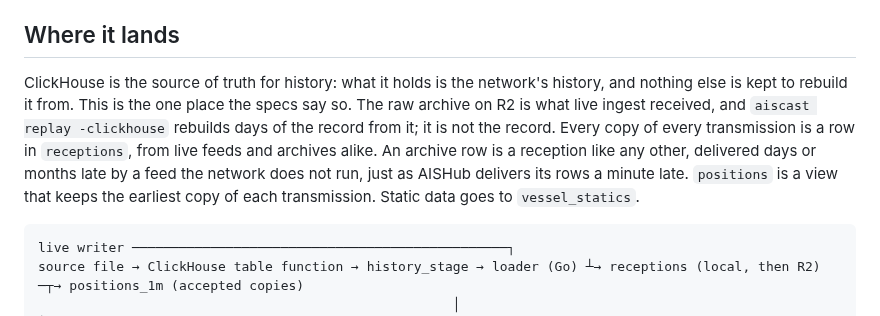
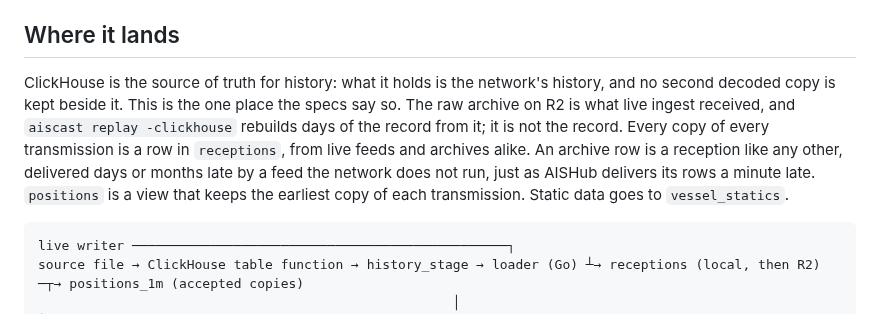
Before and after one commit to openwatersio/aiscast, a Markdown page: specs/historical-sources.md, the part around the change. Drawn GitHub-style.

Commit message:
Say what historical-sources.md means by the source of truth
It said nothing else is kept to rebuild history from, which the raw archive and replay now contradict. It now says no second decoded copy is kept beside ClickHouse.

````diff
--- a/specs/historical-sources.md
+++ b/specs/historical-sources.md
@@ -35,7 +35,7 @@ Every source here is published for anyone to download, and none forbids storing
 
 ## Where it lands
 
-ClickHouse is the source of truth for history: what it holds is the network's history, and nothing else is kept to rebuild it from. This is the one place the specs say so. The raw archive on R2 is what live ingest received, and `aiscast replay -clickhouse` rebuilds days of the record from it; it is not the record. Every copy of every transmission is a row in `receptions`, from live feeds and archives alike. An archive row is a reception like any other, delivered days or months late by a feed the network does not run, just as AISHub delivers its rows a minute late. `positions` is a view that keeps the earliest copy of each transmission. Static data goes to `vessel_statics`.
+ClickHouse is the source of truth for history: what it holds is the network's history, and no second decoded copy is kept beside it. This is the one place the specs say so. The raw archive on R2 is what live ingest received, and `aiscast replay -clickhouse` rebuilds days of the record from it; it is not the record. Every copy of every transmission is a row in `receptions`, from live feeds and archives alike. An archive row is a reception like any other, delivered days or months late by a feed the network does not run, just as AISHub delivers its rows a minute late. `positions` is a view that keeps the earliest copy of each transmission. Static data goes to `vessel_statics`.
 
 ```
 live writer ────────────────────────────────────────────────┐
````
